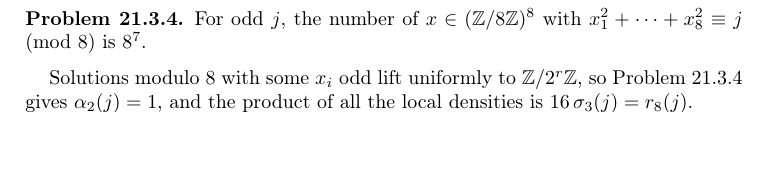
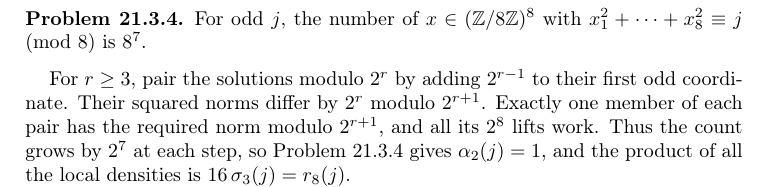
Before and after one commit to ultronozm/grh-workbook, a LaTeX paper (20261125T015500--siegel-weil-in-the-smallest-case__workbook.tex): part of page 4 of 7, cut so that both start at the same text, the shorter picture padded with empty space. Compiled offline with pdfLaTeX.

Commit message:
Ch. Siegel-Weil in the smallest case: fix xref audit D06 (correct lifting argument for alpha_2(j) = 1)

```diff
--- a/20261125T015500--siegel-weil-in-the-smallest-case__workbook.tex
+++ b/20261125T015500--siegel-weil-in-the-smallest-case__workbook.tex
@@ -164,7 +164,7 @@ For \(I_4\) and odd \(j\), \(\alpha_\infty(j) = \pi^4j^3/6\) and \(\alpha_\infty
 For odd \(j\), the number of \(x \in (\Z/8\Z)^8\) with \(x_1^2 + \dots + x_8^2 \equiv j \pmod 8\) is \(8^7\).
 \end{problem}
 
-Solutions modulo \(8\) with some \(x_i\) odd lift uniformly to \(\Z/2^r\Z\), so Problem~\ref{pr:mod8} gives \(\alpha_2(j) = 1\), and the product of all the local densities is \(16\,\sigma_3(j) = r_8(j)\).
+For \(r \ge 3\), pair the solutions modulo \(2^r\) by adding \(2^{r-1}\) to their first odd coordinate.  Their squared norms differ by \(2^r\) modulo \(2^{r+1}\).  Exactly one member of each pair has the required norm modulo \(2^{r+1}\), and all its \(2^8\) lifts work.  Thus the count grows by \(2^7\) at each step, so Problem~\ref{pr:mod8} gives \(\alpha_2(j) = 1\), and the product of all the local densities is \(16\,\sigma_3(j) = r_8(j)\).
 
 In rank \(5\) the class set has two elements, \(I_5\) and \(E \perp I_1\) (Problem~\ref{dt-pr:rank-five}), and \(\dim \Mf_5(4,\chi) = 3\), one more than the number of Eisenstein series.  Let \(e_4(j) := \sum_{d \mid j,\, d \text{ odd}} \chi(d)\, d^4\) and \(e_4'(j) := \sum_{d \mid j,\, j/d \text{ odd}} \chi(j/d)\, d^4\).  The series \(G_5 := 1 + \frac45\sum_{j \ge 1}(e_4(j) + 16e_4'(j))q^j\) is a combination of the two Eisenstein series of \(\Mf_5(4,\chi)\) \cite[\S4.5]{DS}.
 
```
